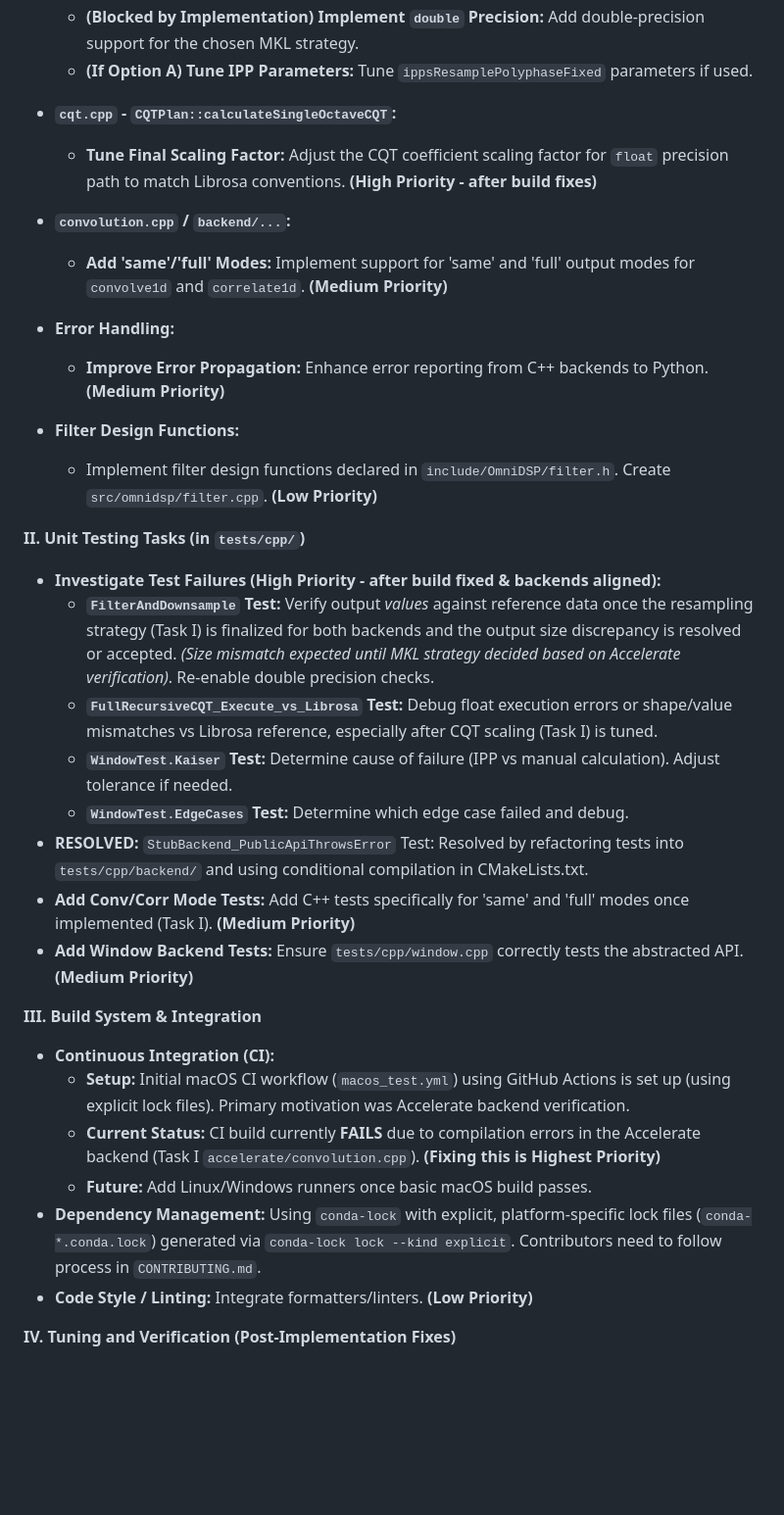
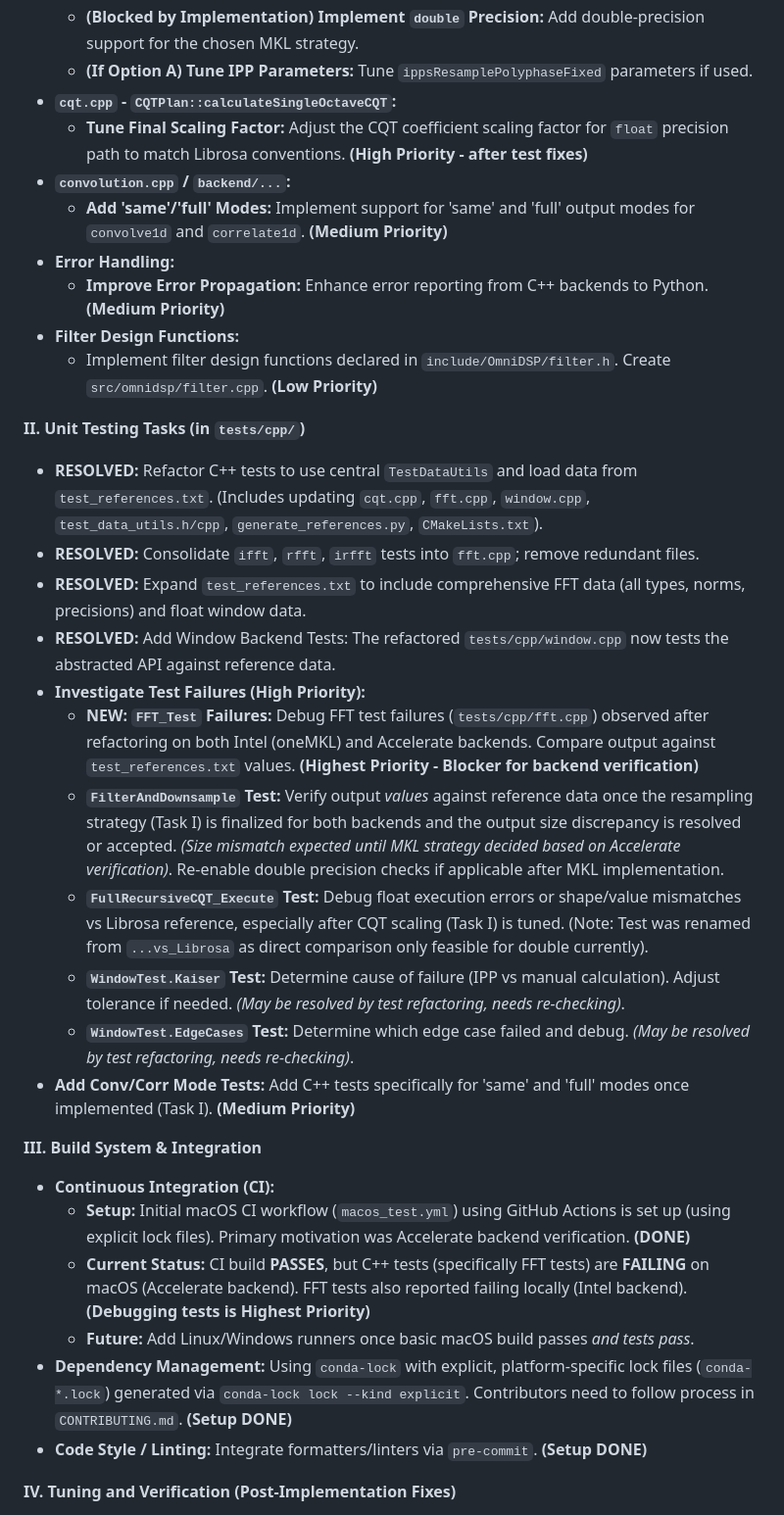
Before and after one commit to TwoWells/OmniDSP, a Markdown page: TODO.md, the part around the change printed below. Shown: that part at 98% size. GitHub-like rendering; blank space fills up the shorter version.

Commit message:
chore(planning): Update TODO status after build fix and test refactor
Reflects the resolution of the Accelerate backend build error and the
emergence of new FFT test failures following the C++ test refactoring.
Priorities have been adjusted accordingly.

- Marked Accelerate convolution build error as RESOLVED.
- Updated CI status: Build passes, but tests fail (FFT).
- Added new high-priority task to debug FFT test failures on both backends.
- Adjusted priorities of subsequent tasks (e.g., backend verification, MKL strategy) to depend on test fixes.

```diff
--- a/TODO.md
+++ b/TODO.md
@@ -20,41 +15,37 @@ Reflects successful C++ test refactoring and CI setup for macOS. Focus is now on
   - **(Blocked by Strategy Decision)** **Implement MKL Resampling:** Code the chosen strategy (Option A or B).
   - **(Blocked by Implementation)** **Implement `double` Precision:** Add double-precision support for the chosen MKL strategy.
   - **(If Option A)** **Tune IPP Parameters:** Tune `ippsResamplePolyphaseFixed` parameters if used.
-
 - **`cqt.cpp` - `CQTPlan::calculateSingleOctaveCQT`:**
-
-  - **Tune Final Scaling Factor:** Adjust the CQT coefficient scaling factor for `float` precision path to match Librosa conventions. **(High Priority - after build fixes)**
-
+  - **Tune Final Scaling Factor:** Adjust the CQT coefficient scaling factor for `float` precision path to match Librosa conventions. **(High Priority - after test fixes)**
 - **`convolution.cpp` / `backend/...`:**
-
   - **Add 'same'/'full' Modes:** Implement support for 'same' and 'full' output modes for `convolve1d` and `correlate1d`. **(Medium Priority)**
-
 - **Error Handling:**
-
   - **Improve Error Propagation:** Enhance error reporting from C++ backends to Python. **(Medium Priority)**
-
 - **Filter Design Functions:**
   - Implement filter design functions declared in `include/OmniDSP/filter.h`. Create `src/omnidsp/filter.cpp`. **(Low Priority)**
 
 **II. Unit Testing Tasks (in `tests/cpp/`)**
 
-- **Investigate Test Failures (High Priority - after build fixed & backends aligned):**
-  - **`FilterAndDownsample` Test:** Verify output _values_ against reference data once the resampling strategy (Task I) is finalized for both backends and the output size discrepancy is resolved or accepted. _(Size mismatch expected until MKL strategy decided based on Accelerate verification)_. Re-enable double precision checks.
-  - **`FullRecursiveCQT_Execute_vs_Librosa` Test:** Debug float execution errors or shape/value mismatches vs Librosa reference, especially after CQT scaling (Task I) is tuned.
-  - **`WindowTest.Kaiser` Test:** Determine cause of failure (IPP vs manual calculation). Adjust tolerance if needed.
-  - **`WindowTest.EdgeCases` Test:** Determine which edge case failed and debug.
-- **RESOLVED:** `StubBackend_PublicApiThrowsError` Test: Resolved by refactoring tests into `tests/cpp/backend/` and using conditional compilation in CMakeLists.txt.
+- **RESOLVED:** Refactor C++ tests to use central `TestDataUtils` and load data from `test_references.txt`. (Includes updating `cqt.cpp`, `fft.cpp`, `window.cpp`, `test_data_utils.h/cpp`, `generate_references.py`, `CMakeLists.txt`).
+- **RESOLVED:** Consolidate `ifft`, `rfft`, `irfft` tests into `fft.cpp`; remove redundant files.
+- **RESOLVED:** Expand `test_references.txt` to include comprehensive FFT data (all types, norms, precisions) and float window data.
+- **RESOLVED:** Add Window Backend Tests: The refactored `tests/cpp/window.cpp` now tests the abstracted API against reference data.
+- **Investigate Test Failures (High Priority):**
+  - **NEW:** **`FFT_Test` Failures:** Debug FFT test failures (`tests/cpp/fft.cpp`) observed after refactoring on both Intel (oneMKL) and Accelerate backends. Compare output against `test_references.txt` values. **(Highest Priority - Blocker for backend verification)**
+  - **`FilterAndDownsample` Test:** Verify output _values_ against reference data once the resampling strategy (Task I) is finalized for both backends and the output size discrepancy is resolved or accepted. _(Size mismatch expected until MKL strategy decided based on Accelerate verification)_. Re-enable double precision checks if applicable after MKL implementation.
+  - **`FullRecursiveCQT_Execute` Test:** Debug float execution errors or shape/value mismatches vs Librosa reference, especially after CQT scaling (Task I) is tuned. (Note: Test was renamed from `...vs_Librosa` as direct comparison only feasible for double currently).
+  - **`WindowTest.Kaiser` Test:** Determine cause of failure (IPP vs manual calculation). Adjust tolerance if needed. _(May be resolved by test refactoring, needs re-checking)_.
+  - **`WindowTest.EdgeCases` Test:** Determine which edge case failed and debug. _(May be resolved by test refactoring, needs re-checking)_.
 - **Add Conv/Corr Mode Tests:** Add C++ tests specifically for 'same' and 'full' modes once implemented (Task I). **(Medium Priority)**
-- **Add Window Backend Tests:** Ensure `tests/cpp/window.cpp` correctly tests the abstracted API. **(Medium Priority)**
 
 **III. Build System & Integration**
 
 - **Continuous Integration (CI):**
-  - **Setup:** Initial macOS CI workflow (`macos_test.yml`) using GitHub Actions is set up (using explicit lock files). Primary motivation was Accelerate backend verification.
-  - **Current Status:** CI build currently **FAILS** due to compilation errors in the Accelerate backend (Task I `accelerate/convolution.cpp`). **(Fixing this is Highest Priority)**
-  - **Future:** Add Linux/Windows runners once basic macOS build passes.
-- **Dependency Management:** Using `conda-lock` with explicit, platform-specific lock files (`conda-*.conda.lock`) generated via `conda-lock lock --kind explicit`. Contributors need to follow process in `CONTRIBUTING.md`.
-- **Code Style / Linting:** Integrate formatters/linters. **(Low Priority)**
+  - **Setup:** Initial macOS CI workflow (`macos_test.yml`) using GitHub Actions is set up (using explicit lock files). Primary motivation was Accelerate backend verification. **(DONE)**
+  - **Current Status:** CI build **PASSES**, but C++ tests (specifically FFT tests) are **FAILING** on macOS (Accelerate backend). FFT tests also reported failing locally (Intel backend). **(Debugging tests is Highest Priority)**
+  - **Future:** Add Linux/Windows runners once basic macOS build passes _and tests pass_.
+- **Dependency Management:** Using `conda-lock` with explicit, platform-specific lock files (`conda-*.lock`) generated via `conda-lock lock --kind explicit`. Contributors need to follow process in `CONTRIBUTING.md`. **(Setup DONE)**
+- **Code Style / Linting:** Integrate formatters/linters via `pre-commit`. **(Setup DONE)**
 
 **IV. Tuning and Verification (Post-Implementation Fixes)**
 
```
Also changed, not shown: other parts of TODO.md (+10 -13 lines).
